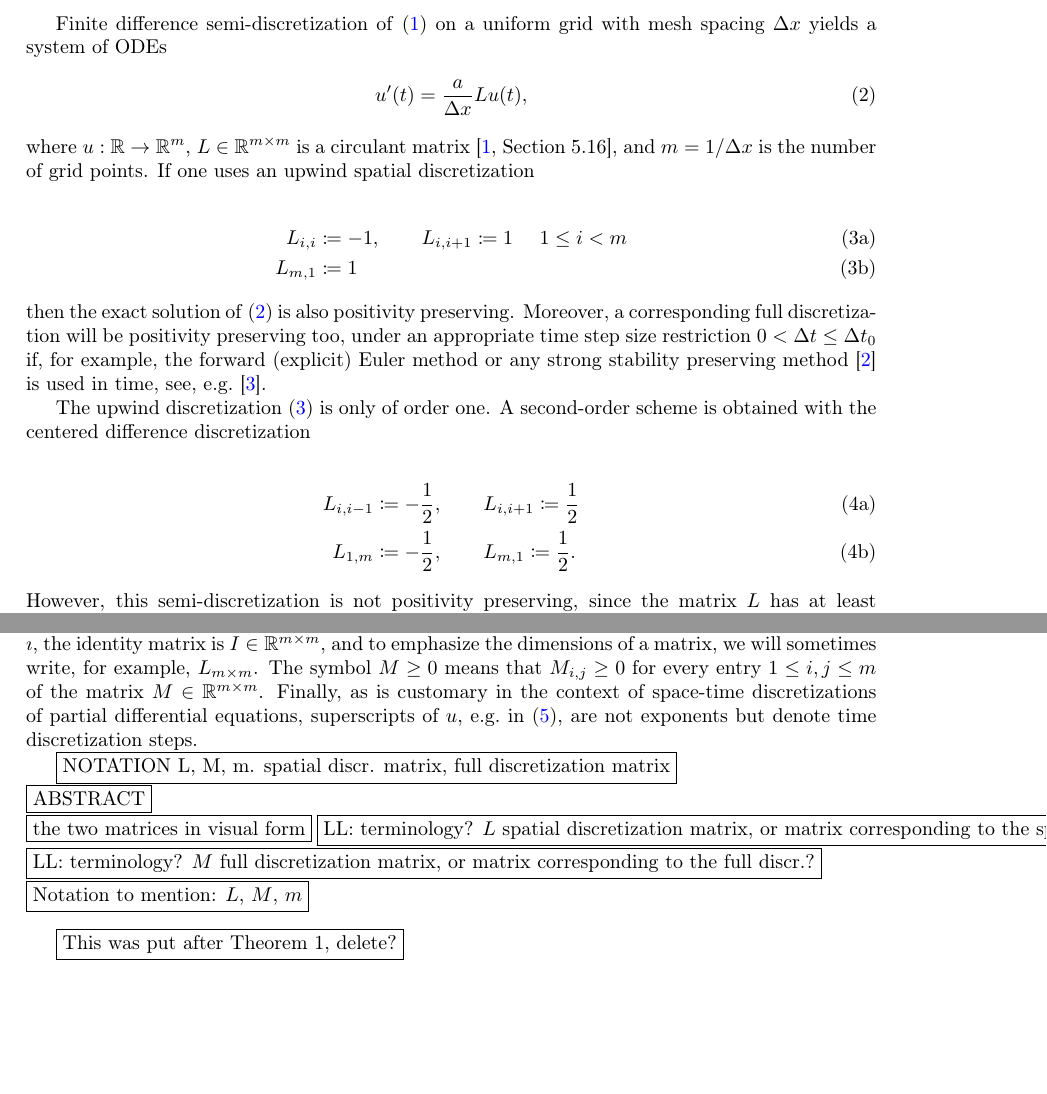
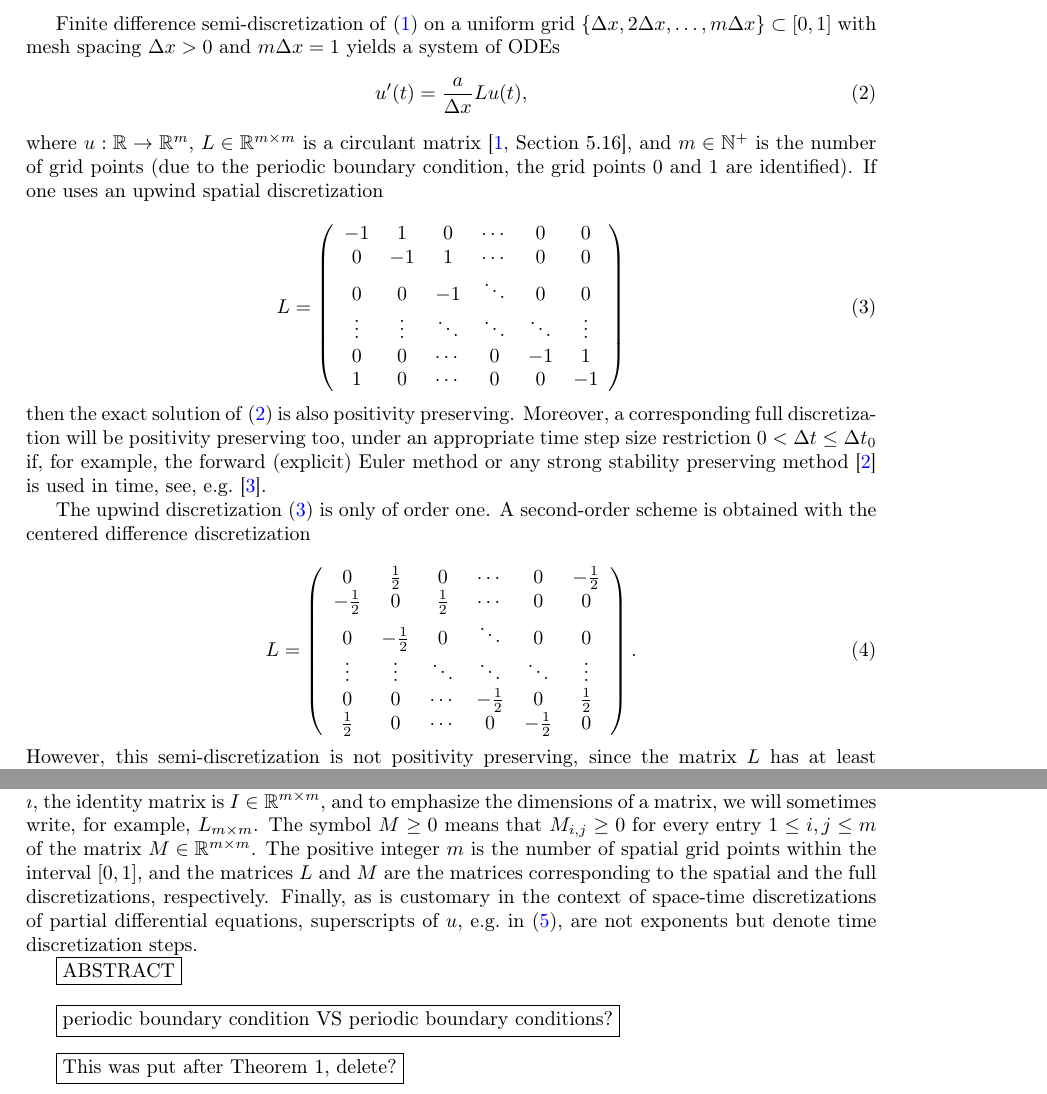
Before and after one commit to ketch/implicit-advection-positivity, a LaTeX paper (positivity.tex): two parts of pages 2 and 3 of 21, joined at a grey line, cut so that both start at the same text, the shorter picture padded with empty space. Compiled offline with pdfLaTeX.

Commit message:
visual matrices and editing notation section

```diff
--- a/positivity.tex
+++ b/positivity.tex
@@ -116,21 +116,33 @@ i.e.~it means {\emph{non-negativity}}.
 
 
 
-Finite difference semi-discretization of \eqref{advection} on a uniform grid
-with mesh spacing $\dx$ yields a system of ODEs
+Finite difference semi-discretization of \eqref{advection} on a uniform grid $\{\dx,2\dx,\ldots, m\dx\}\subset [0,1]$
+with mesh spacing $\dx>0$ and $m\dx=1$ yields a system of ODEs
 \begin{align} \label{semi-discrete}
     u'(t) & = \frac{a}{\dx}Lu(t),
 \end{align}
-where $u:\mathbb{R}\to\mathbb{R}^m$, $L\in\mathbb{R}^{m\times m}$ is a circulant matrix  \cite[Section 5.16]{matmat}, and $m = 1/\dx$ is the number of grid points.
+where $u:\mathbb{R}\to\mathbb{R}^m$, $L\in\mathbb{R}^{m\times m}$ is a circulant matrix  \cite[Section 5.16]{matmat}, and $m \in\mathbb{N}^+$ is the number of grid points (due to the periodic boundary condition, the grid points $0$ and $1$ are identified).
 If one uses an upwind spatial discretization
 
-\begin{subequations}
-\label{upwind1}
-\begin{align}
-    L_{i,i}  & \coloneqq -1,\quad\quad L_{i,i+1} \coloneqq  1 \ \ \ \ 1\le i < m \\
-    L_{m,1} & \coloneqq 1
-\end{align}
-\end{subequations}
+%\begin{subequations}
+%\label{upwind1}
+%\begin{align}
+%    L_{i,i}  & \coloneqq -1,\quad\quad L_{i,i+1} \coloneqq  1 \ \ \ \ 1\le i < m \\
+%    L_{m,1} & \coloneqq 1
+%\end{align}
+%\end{subequations}
+\begin{equation}\label{upwind1}
+L=\left(
+\begin{array}{cccccc}
+ -1 & 1 & 0  & \cdots & 0 & 0 \\
+ 0 & -1 & 1 &  \cdots & 0 & 0 \\
+ 0 & 0 & -1 &  \ddots & 0 & 0\\
+ \vdots  & \vdots  & \ddots  & \ddots & \ddots & \vdots \\
+  0 & 0 & \cdots  & 0 & -1 & 1 \\
+ 1 & 0 & \cdots & 0 & 0 & -1 \\
+\end{array}
+\right)
+\end{equation}
 then the exact solution of \eqref{semi-discrete} is also positivity
 preserving. Moreover, a corresponding full discretization will be positivity preserving too,
 under an appropriate time step size restriction $0<\dt\le\dt_0$
@@ -140,13 +152,19 @@ method \cite{SSPbook} is used in time, see, e.g.~\cite{posconv}.
 The upwind discretization \eqref{upwind1} is only of order one.
 A second-order scheme is obtained with the centered difference discretization
 
-\begin{subequations}
-\label{centered-difference}
-\begin{align}
-    L_{i,i-1} & \coloneqq -\frac{1}{2},\quad\quad L_{i,i+1} \coloneqq  \frac{1}{2} \\
-    L_{1,m} & \coloneqq -\frac{1}{2}, \quad \quad L_{m,1} \coloneqq \frac{1}{2}.
-\end{align}
-\end{subequations}
+
+\begin{equation}\label{centered-difference}
+L=\left(
+\begin{array}{cccccc}
+ 0 & \frac{1}{2} & 0  & \cdots & 0 & -\frac{1}{2} \\
+ -\frac{1}{2} & 0 & \frac{1}{2} &  \cdots & 0 & 0 \\
+ 0 & -\frac{1}{2} & 0 &  \ddots & 0 & 0\\
+ \vdots  & \vdots  & \ddots  & \ddots & \ddots & \vdots \\
+  0 & 0 & \cdots  & -\frac{1}{2} & 0 & \frac{1}{2} \\
+ \frac{1}{2} & 0 & \cdots & 0 & -\frac{1}{2} & 0 \\
+\end{array}
+\right).
+\end{equation}
 However, this semi-discretization is not positivity preserving, since the
 matrix $L$ has at least one negative off-diagonal entry \cite[Chapter I,
 Theorem 7.2]{hundsdorferverwer}.
@@ -200,14 +218,12 @@ The computations in this work have been carried out by using Wolfram \textit{Mat
 
 \subsection{Notation}
 Throughout the paper, the set of positive integers is denoted by $\nplus$, the complex imaginary unit is $\imath$, the identity matrix is $I\in\rr^{m\times m}$, and to emphasize the dimensions of a matrix, we will sometimes write, for example, $L_{m\times m}$.
-The symbol $M\ge 0$ means that  $M_{i,j}\ge 0$ for every entry $1\le i, j\le m$ of the matrix $M\in\mathbb{R}^{m\times m}$. Finally, as is customary in the context of space-time discretizations of partial differential equations, superscripts of $u$, e.g.~in \eqref{firsttheta}, are not exponents but denote time discretization steps.
+The symbol $M\ge 0$ means that  $M_{i,j}\ge 0$ for every entry $1\le i, j\le m$ of the matrix $M\in\mathbb{R}^{m\times m}$. The positive integer $m$ is the number of spatial grid points within the interval $[0,1]$, and the matrices $L$ and $M$ are the matrices corresponding to the spatial and the full discretizations, respectively.
+Finally, as is customary in the context of space-time discretizations of partial differential equations, superscripts of $u$, e.g.~in \eqref{firsttheta}, are not exponents but denote time discretization steps.
 
-\boxed{\text{NOTATION L, M, m. spatial discr. matrix, full discretization matrix}}\\
 \boxed{\text{ABSTRACT}}\\
-\boxed{\text{the two matrices in visual form}}
-\boxed{\text{LL: terminology? $L$ spatial discretization matrix, or matrix corresponding to the spat. discr.?}}\\
-\boxed{\text{LL: terminology? $M$ full discretization matrix, or matrix corresponding to the full discr.?}}\\
-\boxed{\text{Notation to mention: $L$, $M$, $m$}}\\
+
+\boxed{\text{periodic boundary condition VS periodic boundary conditions?}}\\
 
 \boxed{\text{This was put after Theorem 1, delete?}}
 
```
Also changed, not shown: positivity.tex (10 more changed lines).
